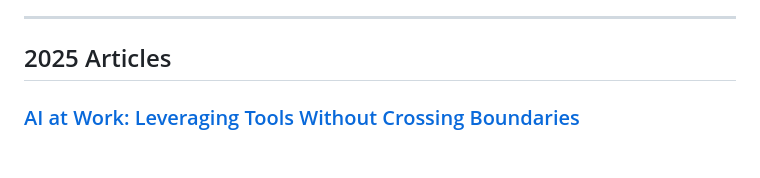
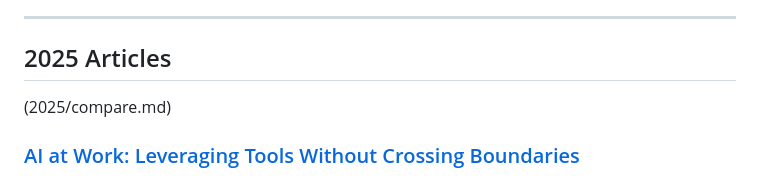
Before and after one commit to leelakumili/leelakumili.github.io, a Markdown page: index.md, the part around the change. GitHub-like rendering; blank space fills up the shorter version.

```diff
--- a/index.md
+++ b/index.md
@@ -6,6 +6,9 @@ Feel free to browse through my articles and stay tuned for more insights in the
 
 ---
 ## 2025 Articles
+
+(2025/compare.md)
+
 ### [AI at Work: Leveraging Tools Without Crossing Boundaries](2025/article3.md)
 Engineers face the challenge of balancing innovation with responsibility as AI tools reshape productivity and decision-making in the workplace.
 
```
